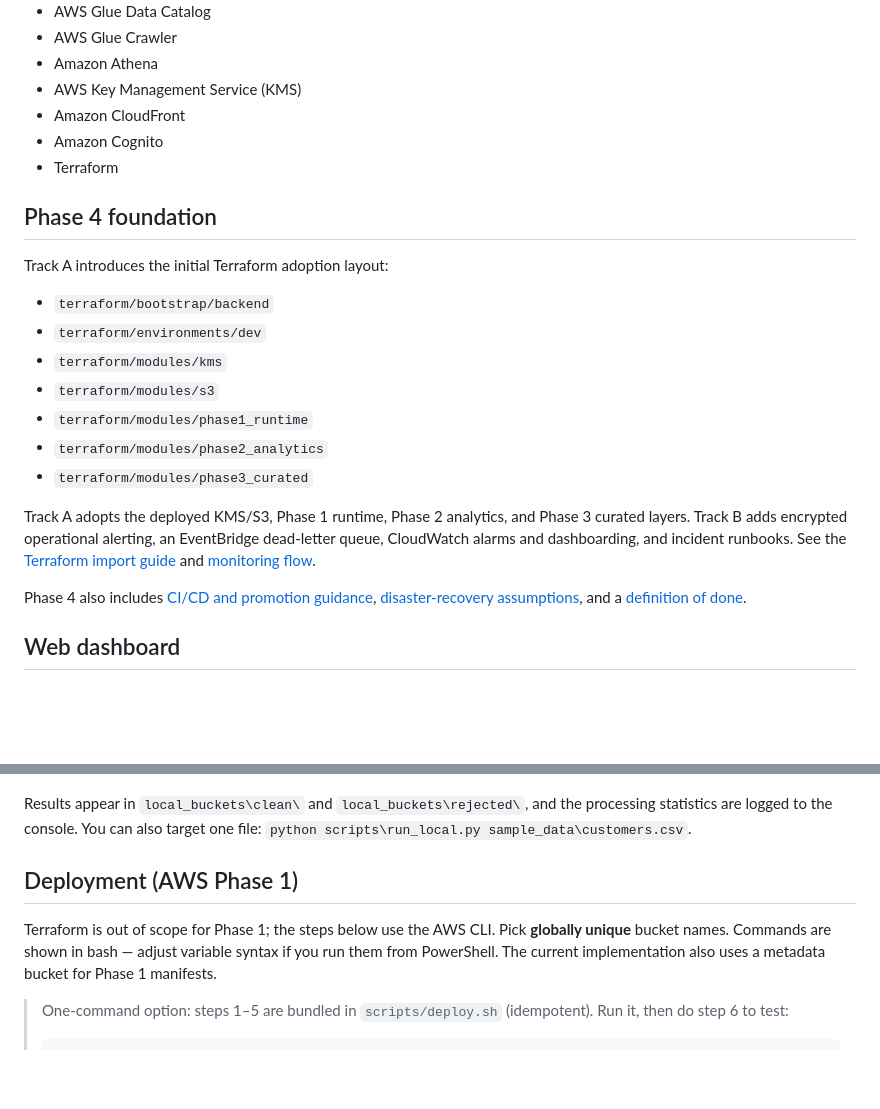
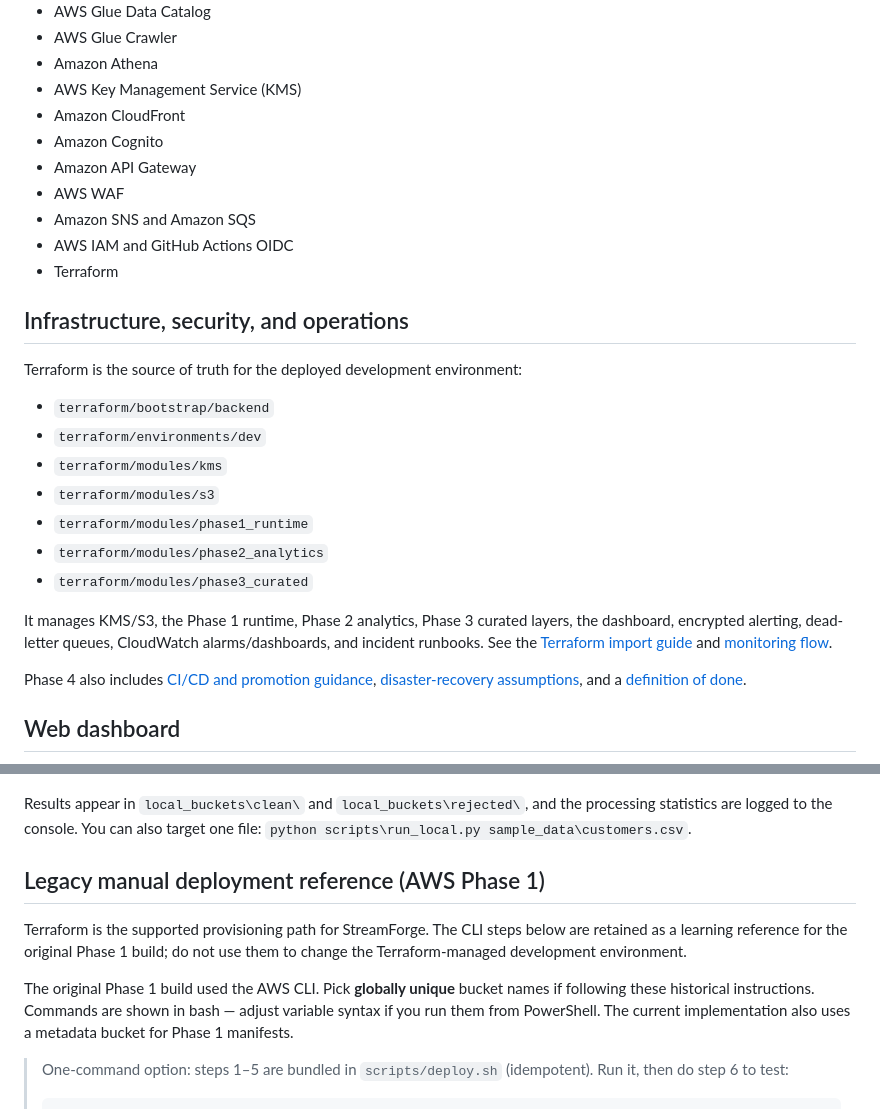
Before and after one commit to happi2307/StreamForge, a Markdown page: README.md, 2 parts joined by grey strips. Rendered like a GitHub page; blank space fills up the shorter version.

```diff
--- a/README.md
+++ b/README.md
@@ -28,11 +63,15 @@ See [the architecture document](docs/architecture.md) for more detail.
 - AWS Key Management Service (KMS)
 - Amazon CloudFront
 - Amazon Cognito
+- Amazon API Gateway
+- AWS WAF
+- Amazon SNS and Amazon SQS
+- AWS IAM and GitHub Actions OIDC
 - Terraform
 
-## Phase 4 foundation
+## Infrastructure, security, and operations
 
-Track A introduces the initial Terraform adoption layout:
+Terraform is the source of truth for the deployed development environment:
 
 - `terraform/bootstrap/backend`
 - `terraform/environments/dev`
@@ -42,10 +81,10 @@ Track A introduces the initial Terraform adoption layout:
 - `terraform/modules/phase2_analytics`
 - `terraform/modules/phase3_curated`
 
-Track A adopts the deployed KMS/S3, Phase 1 runtime, Phase 2 analytics, and
-Phase 3 curated layers. Track B adds encrypted operational alerting, an
-EventBridge dead-letter queue, CloudWatch alarms and dashboarding, and incident
-runbooks. See the [Terraform import guide](docs/terraform-import-guide.md) and
+It manages KMS/S3, the Phase 1 runtime, Phase 2 analytics, Phase 3 curated
+layers, the dashboard, encrypted alerting, dead-letter queues, CloudWatch
+alarms/dashboards, and incident runbooks. See the
+[Terraform import guide](docs/terraform-import-guide.md) and
 [monitoring flow](docs/diagrams/monitoring-flow.md).
 
 Phase 4 also includes [CI/CD and promotion guidance](docs/github-environments.md),
@@ -152,12 +191,16 @@ Results appear in `local_buckets\clean\` and `local_buckets\rejected\`, and the
 processing statistics are logged to the console. You can also target one file:
 `python scripts\run_local.py sample_data\customers.csv`.
 
-## Deployment (AWS Phase 1)
+## Legacy manual deployment reference (AWS Phase 1)
 
-Terraform is out of scope for Phase 1; the steps below use the AWS CLI. Pick
-**globally unique** bucket names. Commands are shown in bash — adjust variable
-syntax if you run them from PowerShell. The current implementation also uses a
-metadata bucket for Phase 1 manifests.
+Terraform is the supported provisioning path for StreamForge. The CLI steps
+below are retained as a learning reference for the original Phase 1 build; do
+not use them to change the Terraform-managed development environment.
+
+The original Phase 1 build used the AWS CLI. Pick **globally unique** bucket
+names if following these historical instructions. Commands are shown in bash —
+adjust variable syntax if you run them from PowerShell. The current
+implementation also uses a metadata bucket for Phase 1 manifests.
 
 > One-command option: steps 1–5 are bundled in `scripts/deploy.sh` (idempotent).
 > Run it, then do step 6 to test:
```
Also changed, not shown: other parts of README.md (+58 -12 lines).
